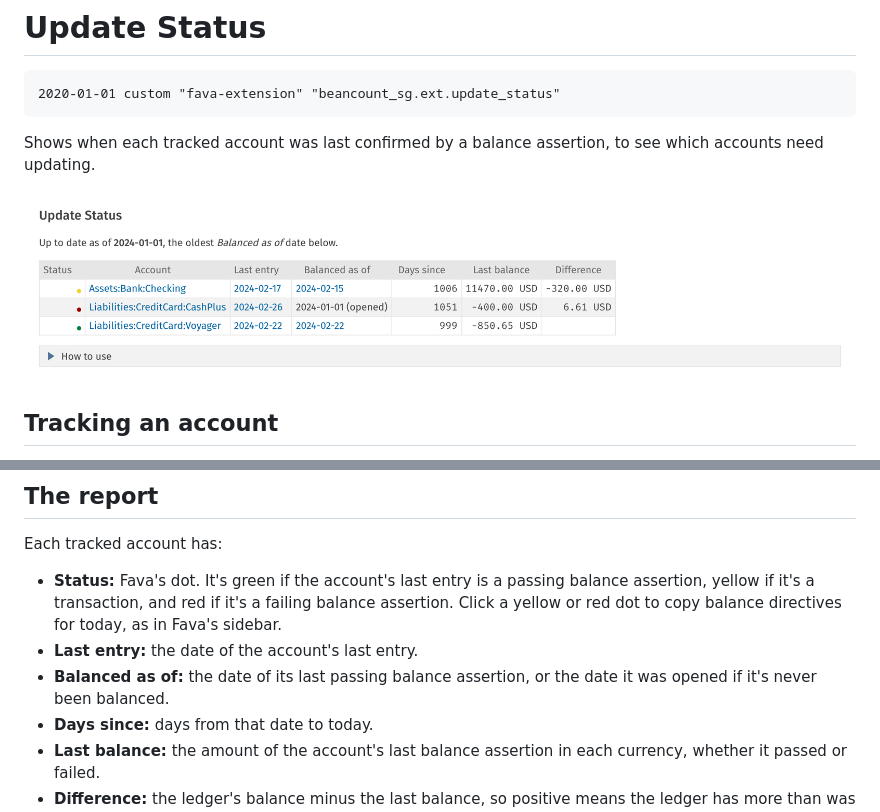
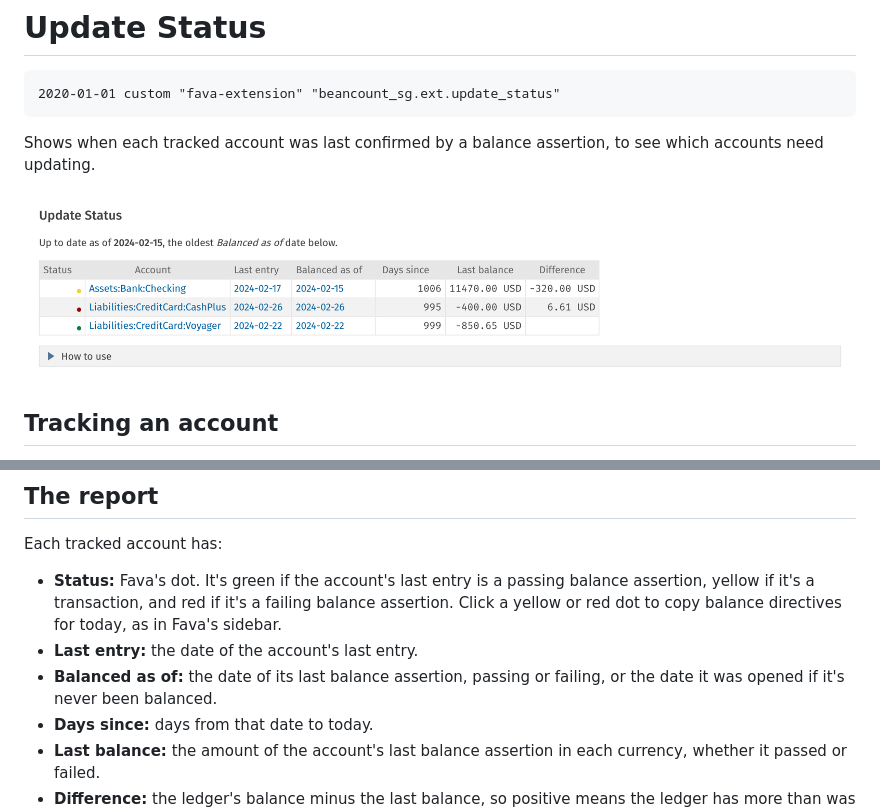
Before and after one commit to gorlins/beancount-sg, a Markdown page: docs/fava/update-status.md, 2 parts joined by grey strips. Drawn GitHub-style; pictures changed too: docs/fava/images/update-status.png.

```diff
--- a/docs/fava/update-status.md
+++ b/docs/fava/update-status.md
@@ -31,8 +31,8 @@ Each tracked account has:
   yellow if it's a transaction, and red if it's a failing balance assertion. Click a yellow or red
   dot to copy balance directives for today, as in Fava's sidebar.
 - **Last entry:** the date of the account's last entry.
-- **Balanced as of:** the date of its last passing balance assertion, or the date it was opened if
-  it's never been balanced.
+- **Balanced as of:** the date of its last balance assertion, passing or failing, or the date it
+  was opened if it's never been balanced.
 - **Days since:** days from that date to today.
 - **Last balance:** the amount of the account's last balance assertion in each currency, whether
   it passed or failed.
```
Also changed, not shown: README.md (+2 -2 lines), 3 other files.
